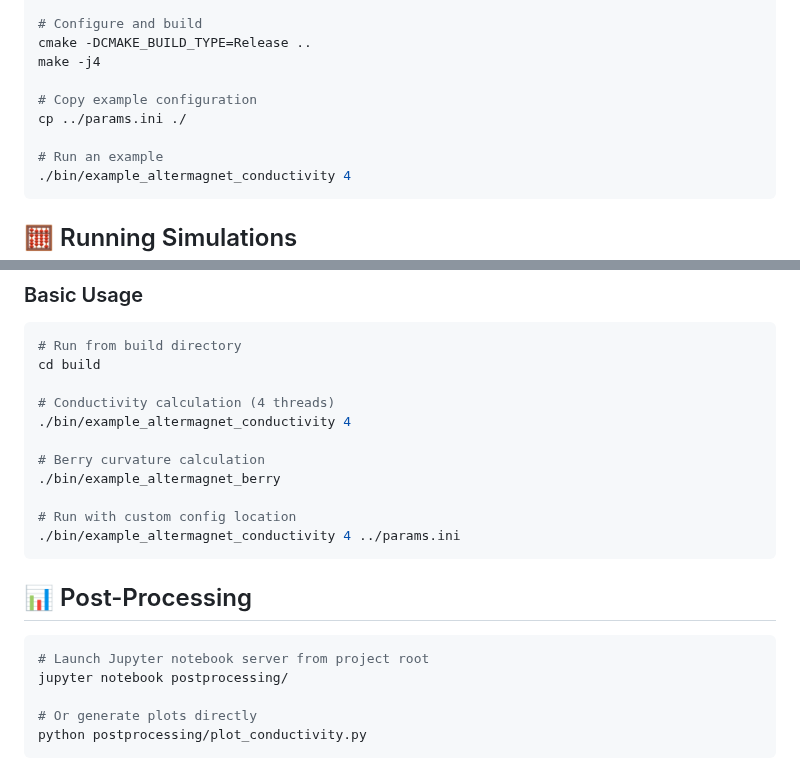
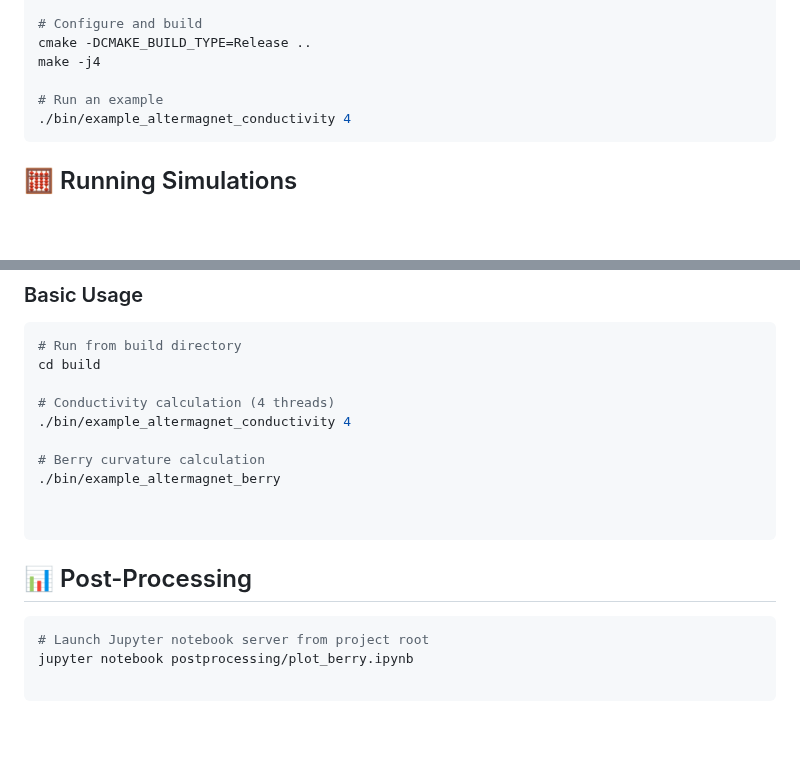
Before and after one commit to javahedi/QuantumTransportPP, a Markdown page: README.md, 2 parts joined by grey strips. Drawn GitHub-style; blank space fills up the shorter version.

````diff
--- a/README.md
+++ b/README.md
@@ -38,9 +38,6 @@ mkdir build && cd build
 cmake -DCMAKE_BUILD_TYPE=Release ..
 make -j4
 
-# Copy example configuration
-cp ../params.ini ./
-
 # Run an example
 ./bin/example_altermagnet_conductivity 4
 ```
@@ -76,18 +73,15 @@ cd build
 # Berry curvature calculation
 ./bin/example_altermagnet_berry
 
-# Run with custom config location
-./bin/example_altermagnet_conductivity 4 ../params.ini
+
 ```
 
 ## 📊 Post-Processing
 
 ```bash
 # Launch Jupyter notebook server from project root
-jupyter notebook postprocessing/
+jupyter notebook postprocessing/plot_berry.ipynb
 
-# Or generate plots directly
-python postprocessing/plot_conductivity.py
 ```
 
 ![Berry Curvature Visualization](postprocessing/berry_curvature_pyplot.png)
````
